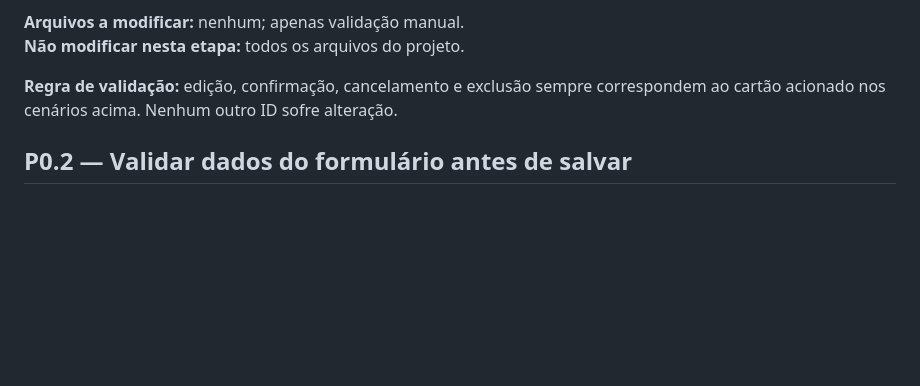
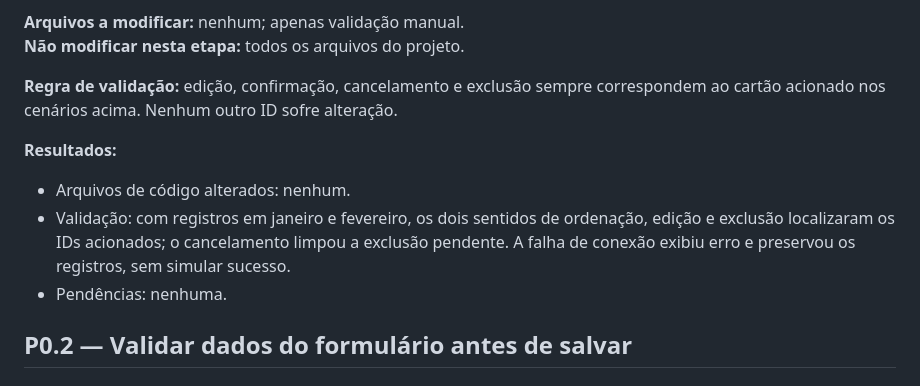
Before and after one commit to ichipalumbo/abastecimentos, a Markdown page: docs/planos/EXECUCAO_P0_UX.md, the part around the change. Drawn GitHub-style; blank space fills up the shorter version.

Commit message:
test(ui): validar regressão de agrupamento e ordenação (P0.1)
Plano: docs/planos/EXECUCAO_P0_UX.md
Etapa: P0.1 — Etapa 5
Validação: Dois meses, ambas ordenações, edição, exclusão, cancelamento e falha de conexão validados.

Co-authored-by: Copilot <223556219+Copilot@users.noreply.github.com>

```diff
--- a/docs/planos/EXECUCAO_P0_UX.md
+++ b/docs/planos/EXECUCAO_P0_UX.md
@@ -101,6 +101,11 @@ Os três itens P0 são pertinentes e têm impacto direto na confiança e no uso
 **Não modificar nesta etapa:** todos os arquivos do projeto.
 
 **Regra de validação:** edição, confirmação, cancelamento e exclusão sempre correspondem ao cartão acionado nos cenários acima. Nenhum outro ID sofre alteração.
+
+**Resultados:**
+- Arquivos de código alterados: nenhum.
+- Validação: com registros em janeiro e fevereiro, os dois sentidos de ordenação, edição e exclusão localizaram os IDs acionados; o cancelamento limpou a exclusão pendente. A falha de conexão exibiu erro e preservou os registros, sem simular sucesso.
+- Pendências: nenhuma.
 
 ## P0.2 — Validar dados do formulário antes de salvar
 
```
